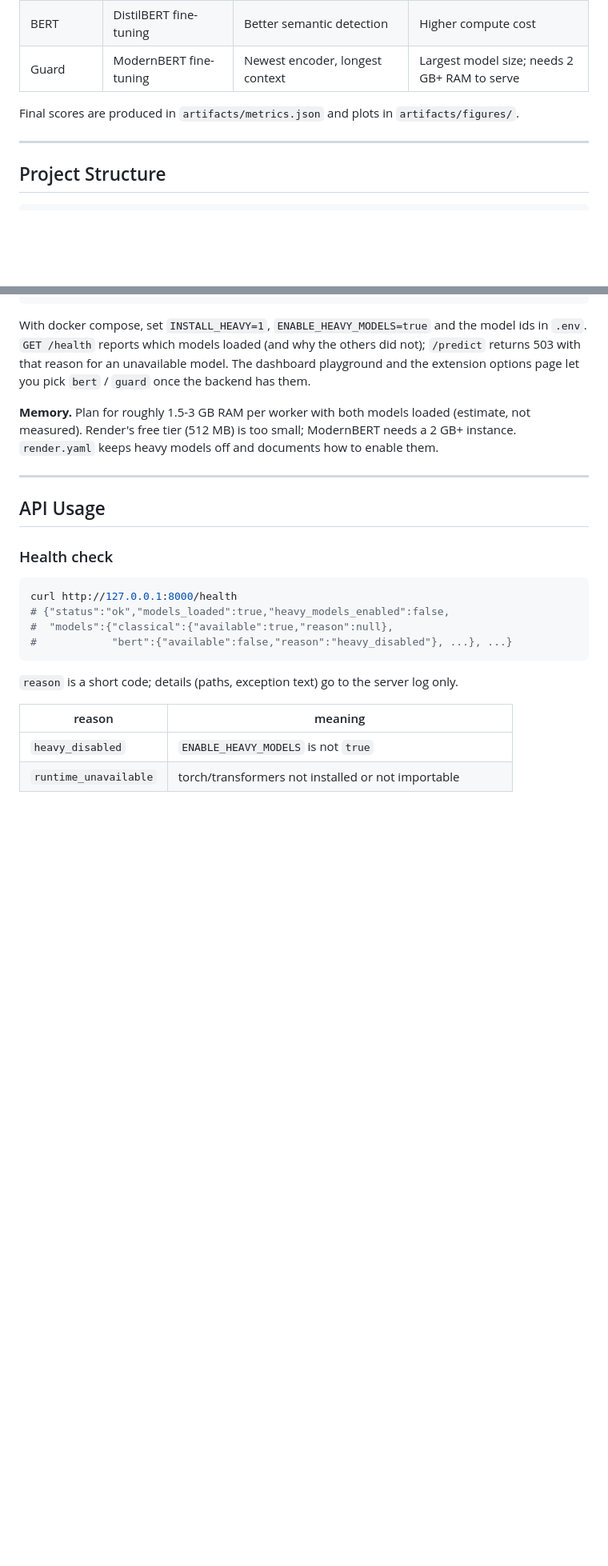
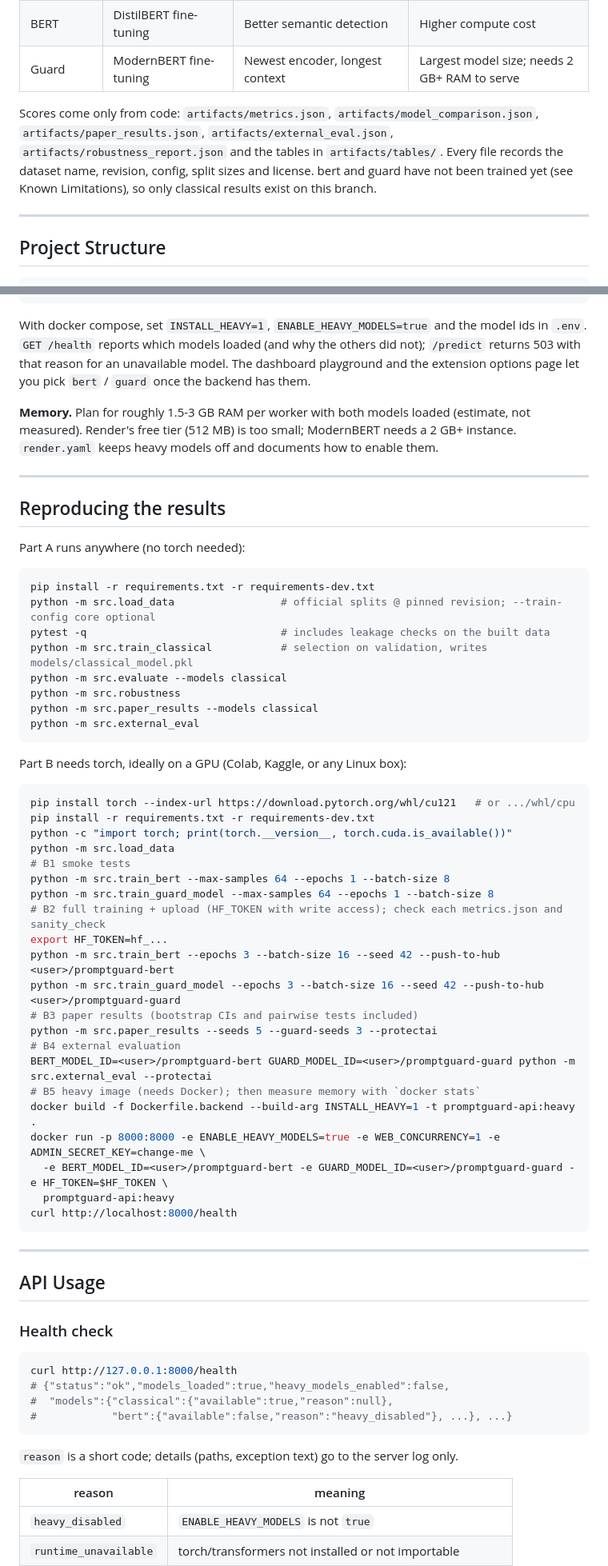
Before and after one commit to Arshu-1104/AI-Prompt-Injection, a Markdown page: README.md, 2 parts joined by grey strips. Shown at 80% size. GitHub-like rendering; blank space fills up the shorter version.

````diff
--- a/README.md
+++ b/README.md
@@ -114,7 +114,11 @@ Input Prompt -------->| preprocess.py       |
 | BERT | DistilBERT fine-tuning | Better semantic detection | Higher compute cost |
 | Guard | ModernBERT fine-tuning | Newest encoder, longest context | Largest model size; needs 2 GB+ RAM to serve |
 
-Final scores are produced in `artifacts/metrics.json` and plots in `artifacts/figures/`.
+Scores come only from code: `artifacts/metrics.json`, `artifacts/model_comparison.json`,
+`artifacts/paper_results.json`, `artifacts/external_eval.json`, `artifacts/robustness_report.json`
+and the tables in `artifacts/tables/`. Every file records the dataset name, revision, config, split
+sizes and license. bert and guard have not been trained yet (see Known Limitations), so only
+classical results exist on this branch.
 
 ---
 
@@ -293,6 +313,49 @@ options page let you pick `bert` / `guard` once the backend has them.
 **Memory.** Plan for roughly 1.5-3 GB RAM per worker with both models loaded (estimate, not
 measured). Render's free tier (512 MB) is too small; ModernBERT needs a 2 GB+ instance.
 `render.yaml` keeps heavy models off and documents how to enable them.
+
+---
+
+## Reproducing the results
+
+Part A runs anywhere (no torch needed):
+
+```bash
+pip install -r requirements.txt -r requirements-dev.txt
+python -m src.load_data                 # official splits @ pinned revision; --train-config core optional
+pytest -q                               # includes leakage checks on the built data
+python -m src.train_classical           # selection on validation, writes models/classical_model.pkl
+python -m src.evaluate --models classical
+python -m src.robustness
+python -m src.paper_results --models classical
+python -m src.external_eval
+```
+
+Part B needs torch, ideally on a GPU (Colab, Kaggle, or any Linux box):
+
+```bash
+pip install torch --index-url https://download.pytorch.org/whl/cu121   # or .../whl/cpu
+pip install -r requirements.txt -r requirements-dev.txt
+python -c "import torch; print(torch.__version__, torch.cuda.is_available())"
+python -m src.load_data
+# B1 smoke tests
+python -m src.train_bert --max-samples 64 --epochs 1 --batch-size 8
+python -m src.train_guard_model --max-samples 64 --epochs 1 --batch-size 8
+# B2 full training + upload (HF_TOKEN with write access); check each metrics.json and sanity_check
+export HF_TOKEN=hf_...
+python -m src.train_bert --epochs 3 --batch-size 16 --seed 42 --push-to-hub <user>/promptguard-bert
+python -m src.train_guard_model --epochs 3 --batch-size 16 --seed 42 --push-to-hub <user>/promptguard-guard
+# B3 paper results (bootstrap CIs and pairwise tests included)
+python -m src.paper_results --seeds 5 --guard-seeds 3 --protectai
+# B4 external evaluation
+BERT_MODEL_ID=<user>/promptguard-bert GUARD_MODEL_ID=<user>/promptguard-guard python -m src.external_eval --protectai
+# B5 heavy image (needs Docker); then measure memory with `docker stats`
+docker build -f Dockerfile.backend --build-arg INSTALL_HEAVY=1 -t promptguard-api:heavy .
+docker run -p 8000:8000 -e ENABLE_HEAVY_MODELS=true -e WEB_CONCURRENCY=1 -e ADMIN_SECRET_KEY=change-me \
+  -e BERT_MODEL_ID=<user>/promptguard-bert -e GUARD_MODEL_ID=<user>/promptguard-guard -e HF_TOKEN=$HF_TOKEN \
+  promptguard-api:heavy
+curl http://localhost:8000/health
+```
 
 ---
 
````
Also changed, not shown: other parts of README.md (+63 -22 lines).
